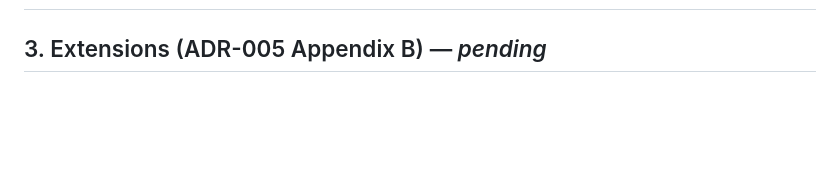
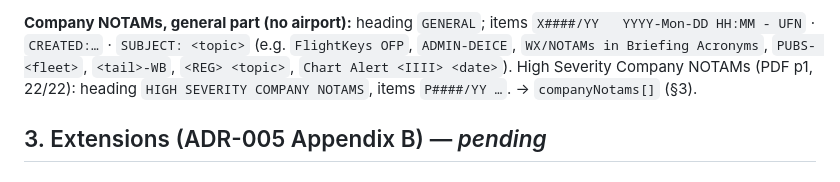
Before and after one commit to velocemente/relief-pilot, a Markdown page: docs/SPRINT-OFP-FlightKeysMigration-REF-20261113-v1.1-FieldMap.md, the part around one of its changes. Drawn GitHub-style; blank space fills up the shorter version.

Commit message:
FieldMap v1.1: §2.6 weather, NOTAM, Company NOTAM
Co-Authored-By: Claude Opus 5.5 <noreply@anthropic.com>
Claude-Session: https://claude.ai/code/session_014AHdnZzne1JZpf73PuVbJP

```diff
--- a/docs/SPRINT-OFP-FlightKeysMigration-REF-20261113-v1.1-FieldMap.md
+++ b/docs/SPRINT-OFP-FlightKeysMigration-REF-20261113-v1.1-FieldMap.md
@@ -156,3 +170,5 @@ OFP p4 (`TIME FUEL` page): OUT/OFF/ON/IN boxes, RVSM record, ICAO FPL (`(FPL-…
+**Company NOTAMs, general part (no airport):** heading `GENERAL`; items `X####/YY   YYYY-Mon-DD HH:MM - UFN` · `CREATED:…` · `SUBJECT: <topic>` (e.g. `FlightKeys OFP`, `ADMIN-DEICE`, `WX/NOTAMs in Briefing Acronyms`, `PUBS- <fleet>`, `<tail>-WB`, `<REG> <topic>`, `Chart Alert <IIII> <date>`). High Severity Company NOTAMs (PDF p1, 22/22): heading `HIGH SEVERITY COMPANY NOTAMS`, items `P####/YY …`. → `companyNotams[]` (§3).
+
 ## 3. Extensions (ADR-005 Appendix B) — *pending*
 ## 4. SME questions — *pending (SME-1, SME-2 carried from v1.0)*
 ## 5. Summary and open ❓ — *pending*
```
Also changed, not shown: other parts of docs/SPRINT-OFP-FlightKeysMigration-REF-20261113-v1.1-FieldMap.md (+15 -1 lines).
